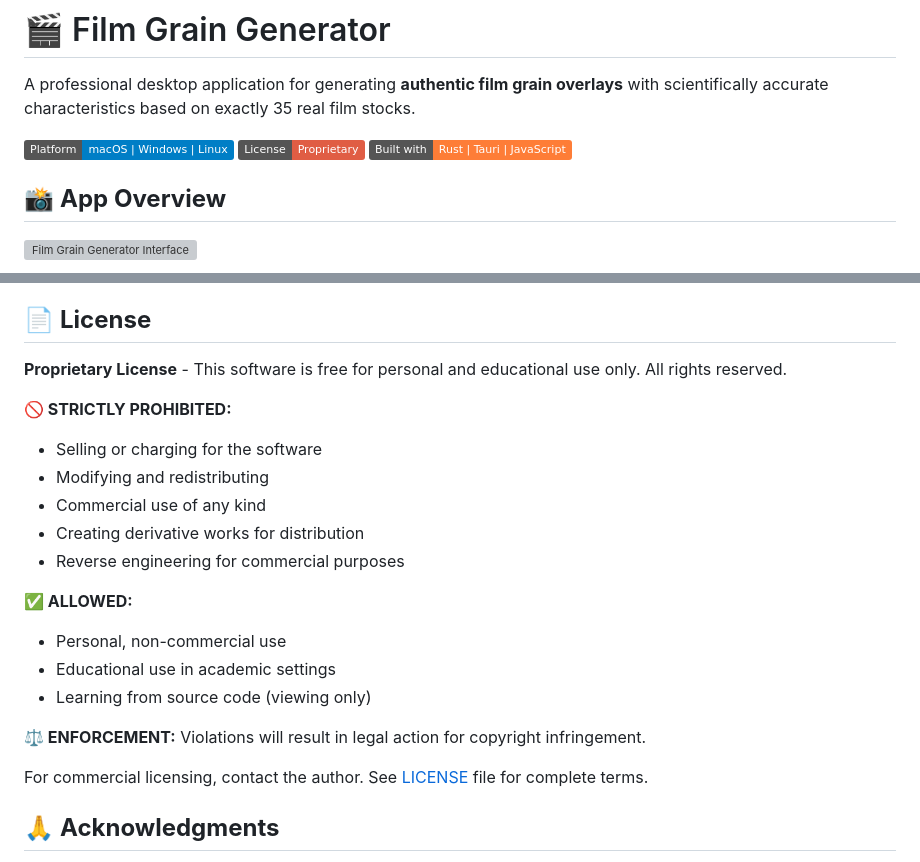
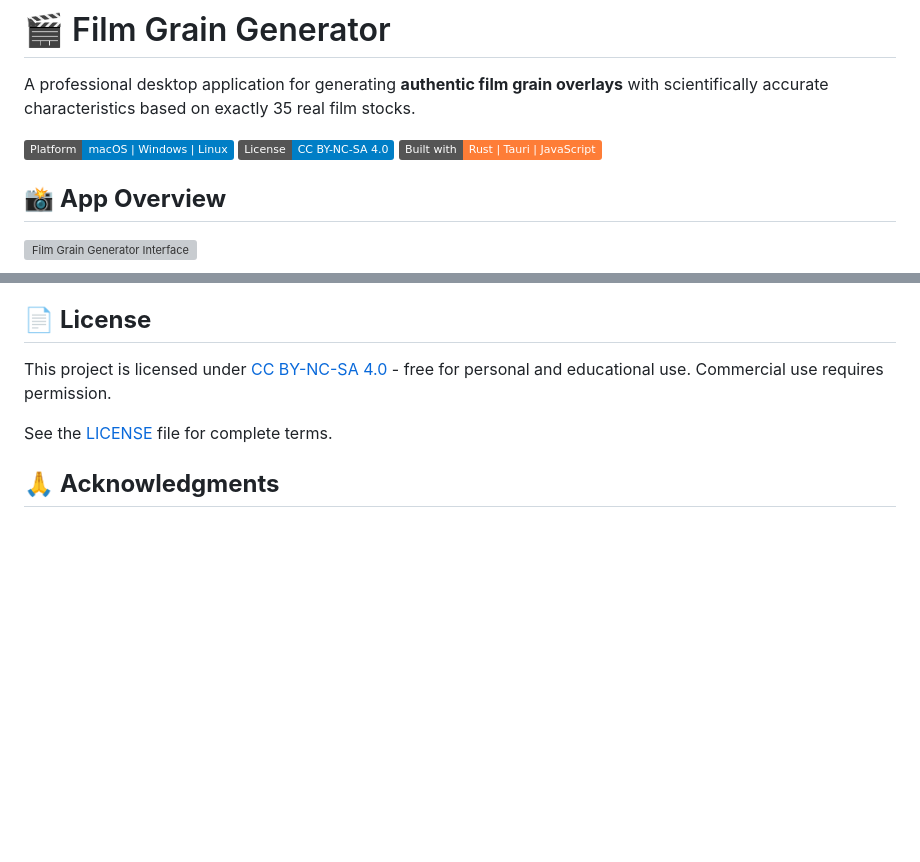
Before and after one commit to Panolix/FilmGrainPro, a Markdown page: README.md, 2 parts joined by grey strips. Rendered like a GitHub page; badges without logos; blank space fills up the shorter version; grey boxes are pictures that could not be loaded.

Commit message:
Update README license to CC BY-NC-SA 4.0
Replace proprietary license badge and detailed prohibition text with a CC BY-NC-SA 4.0 license badge and a brief license statement. Removed the strict do/not-do list and enforcement language, and added a pointer to the LICENSE file for full terms. (README.md)

```diff
--- a/README.md
+++ b/README.md
@@ -3,7 +3,7 @@
 A professional desktop application for generating **authentic film grain overlays** with scientifically accurate characteristics based on exactly 35 real film stocks.
 
 ![Platform Support](https://img.shields.io/badge/Platform-macOS%20%7C%20Windows%20%7C%20Linux-blue)
-![License](https://img.shields.io/badge/License-Proprietary-red)
+![License](https://img.shields.io/badge/License-CC_BY--NC--SA_4.0-blue)
 ![Built with](https://img.shields.io/badge/Built%20with-Rust%20%7C%20Tauri%20%7C%20JavaScript-orange)
 
 ## 📸 **App Overview**
@@ -185,23 +185,9 @@ Contributions are welcome! Areas for improvement:
 
 ## 📄 **License**
 
-**Proprietary License** - This software is free for personal and educational use only. All rights reserved.
+This project is licensed under [CC BY-NC-SA 4.0](https://creativecommons.org/licenses/by-nc-sa/4.0/) - free for personal and educational use. Commercial use requires permission.
 
-**🚫 STRICTLY PROHIBITED:**
-- Selling or charging for the software
-- Modifying and redistributing
-- Commercial use of any kind
-- Creating derivative works for distribution
-- Reverse engineering for commercial purposes
-
-**✅ ALLOWED:**
-- Personal, non-commercial use
-- Educational use in academic settings
-- Learning from source code (viewing only)
-
-**⚖️ ENFORCEMENT:** Violations will result in legal action for copyright infringement.
-
-For commercial licensing, contact the author. See [LICENSE](LICENSE) file for complete terms.
+See the [LICENSE](LICENSE) file for complete terms.
 
 ## 🙏 **Acknowledgments**
 
```
